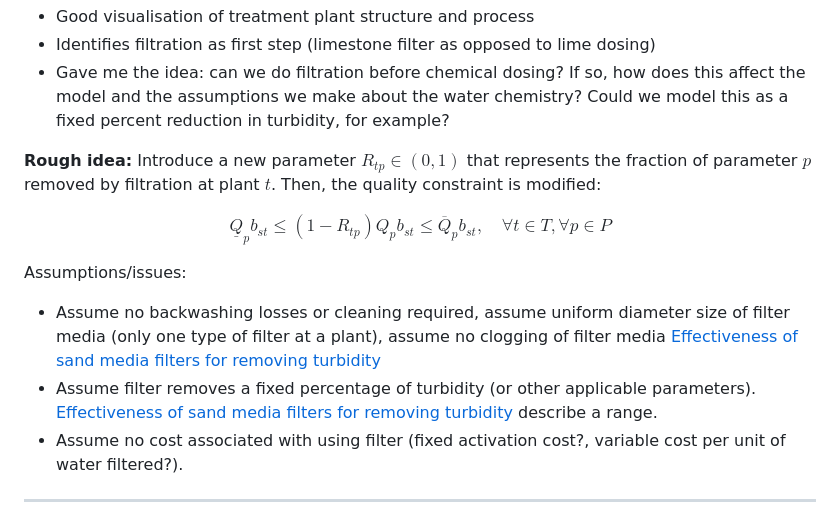
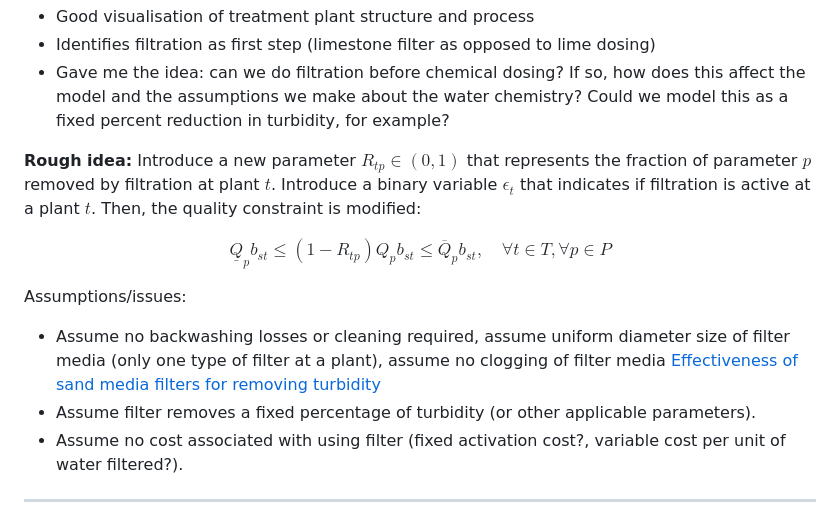
Before and after one commit to ksuraev/Aquablend-MILP-Personal, a Markdown page: notes/research.md, the part around the change. Drawn GitHub-style.

Commit message:
Enhance filtration model by introducing binary variable for active filtration status

```diff
--- a/notes/research.md
+++ b/notes/research.md
@@ -33,7 +33,7 @@ Site](https://pubs.acs.org/iecred/article-pdf/64/26/13221/41899072/ie4c04633.pdf
 - Gave me the idea: can we do filtration before chemical dosing? If so, how does this affect the model and the assumptions we make about the water chemistry? Could we model this as a fixed percent reduction in turbidity, for example?
 
 **Rough idea:**
-Introduce a new parameter $R_{tp} \in (0,1)$ that represents the fraction of parameter $p$ removed by filtration at plant $t$. Then, the quality constraint is modified:
+Introduce a new parameter $R_{tp} \in (0,1)$ that represents the fraction of parameter $p$ removed by filtration at plant $t$. Introduce a binary variable $\epsilon_t$ that indicates if filtration is active at a plant $t$. Then, the quality constraint is modified:
 
 $$
 \underline{Q}_{p}b_{st} \le (1 - R_{tp})Q_{p}b_{st} \le \overline{Q}_{p}b_{st}, \quad \forall t \in T, \forall p \in P
@@ -42,7 +42,7 @@ $$
 Assumptions/issues:
 
 - Assume no backwashing losses or cleaning required, assume uniform diameter size of filter media (only one type of filter at a plant), assume no clogging of filter media [Effectiveness of sand media filters for removing turbidity](https://www.sciencedirect.com/science/article/pii/S0378377412001187)
-- Assume filter removes a fixed percentage of turbidity (or other applicable parameters). [Effectiveness of sand media filters for removing turbidity](https://www.sciencedirect.com/science/article/pii/S0378377412001187) describe a range.
+- Assume filter removes a fixed percentage of turbidity (or other applicable parameters).
 - Assume no cost associated with using filter (fixed activation cost?, variable cost per unit of water filtered?).
 
 ---
```
